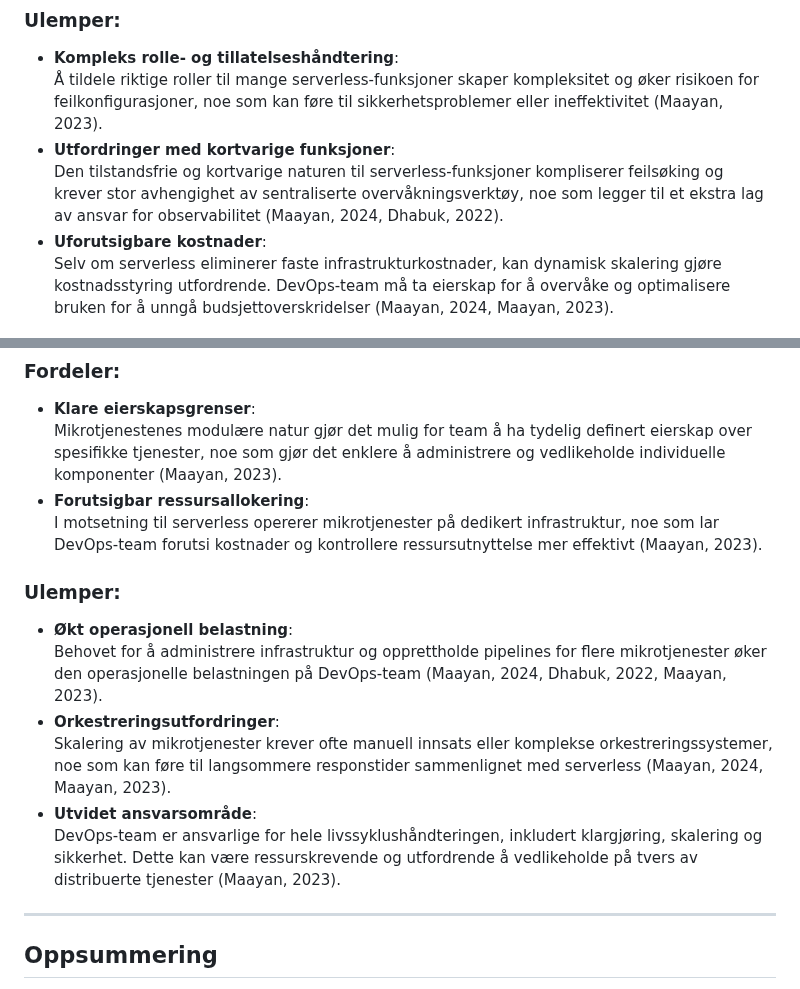
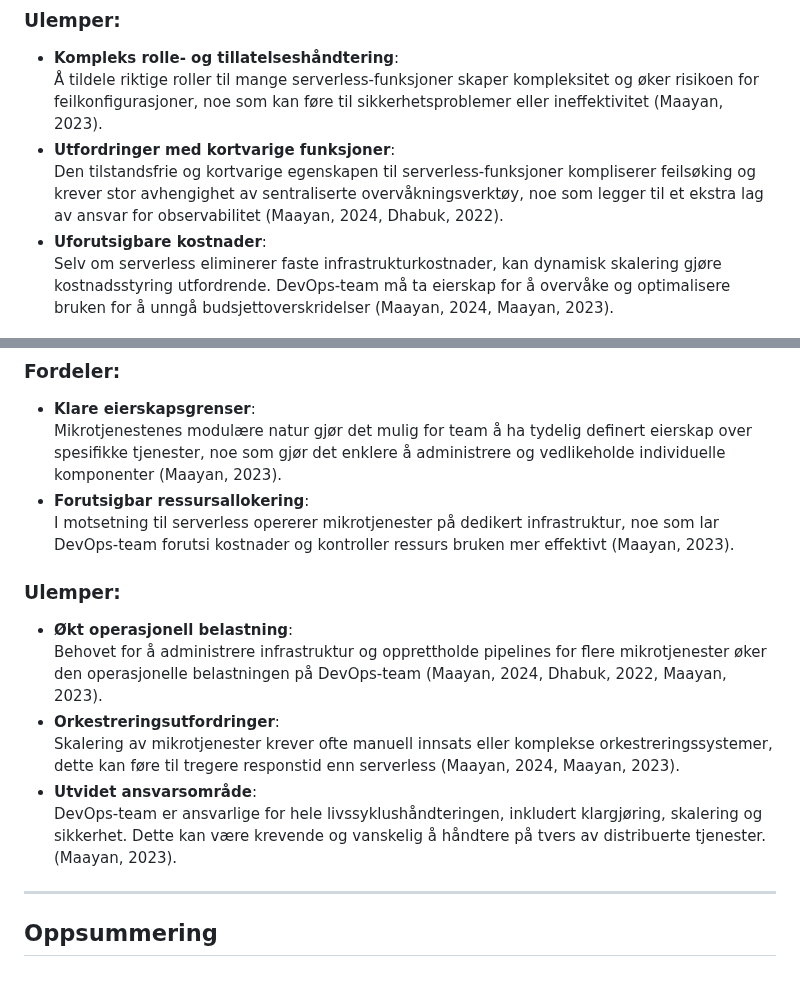
Before and after one commit to EzzoAli/devops-exam-26, a Markdown page: README.md, 2 parts joined by grey strips. GitHub-like rendering.

```diff
--- a/README.md
+++ b/README.md
@@ -324,7 +324,7 @@ I en serverless-tilnærming blir mange operasjonelle oppgaver overført til skyl
 - **Kompleks rolle- og tillatelseshåndtering**:
    Å tildele riktige roller til mange serverless-funksjoner skaper kompleksitet og øker risikoen for feilkonfigurasjoner, noe som kan føre til sikkerhetsproblemer eller ineffektivitet (Maayan, 2023).
 - **Utfordringer med kortvarige funksjoner**:
-  Den tilstandsfrie og kortvarige naturen til serverless-funksjoner kompliserer feilsøking og krever stor avhengighet av sentraliserte overvåkningsverktøy, noe som legger til et ekstra lag av ansvar for observabilitet (Maayan, 2024, Dhabuk, 2022).
+  Den tilstandsfrie og kortvarige egenskapen til serverless-funksjoner kompliserer feilsøking og krever stor avhengighet av sentraliserte overvåkningsverktøy, noe som legger til et ekstra lag av ansvar for observabilitet (Maayan, 2024, Dhabuk, 2022).
 - **Uforutsigbare kostnader**:
   Selv om serverless eliminerer faste infrastrukturkostnader, kan dynamisk skalering gjøre kostnadsstyring utfordrende. DevOps-team må ta eierskap for å overvåke og optimalisere bruken for å unngå budsjettoverskridelser (Maayan, 2024, Maayan, 2023).
 
@@ -338,15 +338,15 @@ Mikrotjeneste-tilnærmingen gir DevOps-teamet mer kontroll over infrastruktur og
 - **Klare eierskapsgrenser**:
   Mikrotjenestenes modulære natur gjør det mulig for team å ha tydelig definert eierskap over spesifikke tjenester, noe som gjør det enklere å administrere og vedlikeholde individuelle komponenter (Maayan, 2023).
 - **Forutsigbar ressursallokering**:
-  I motsetning til serverless opererer mikrotjenester på dedikert infrastruktur, noe som lar DevOps-team forutsi kostnader og kontrollere ressursutnyttelse mer effektivt (Maayan, 2023).
+  I motsetning til serverless opererer mikrotjenester på dedikert infrastruktur, noe som lar DevOps-team forutsi kostnader og kontroller ressurs bruken mer effektivt (Maayan, 2023).
 
 ### Ulemper:
 - **Økt operasjonell belastning**:
   Behovet for å administrere infrastruktur og opprettholde pipelines for flere mikrotjenester øker den operasjonelle belastningen på DevOps-team (Maayan, 2024, Dhabuk, 2022, Maayan, 2023).
 - **Orkestreringsutfordringer**:
-  Skalering av mikrotjenester krever ofte manuell innsats eller komplekse orkestreringssystemer, noe som kan føre til langsommere responstider sammenlignet med serverless (Maayan, 2024, Maayan, 2023).
+  Skalering av mikrotjenester krever ofte manuell innsats eller komplekse orkestreringssystemer, dette kan føre til tregere responstid enn serverless (Maayan, 2024, Maayan, 2023).
 - **Utvidet ansvarsområde**:
-  DevOps-team er ansvarlige for hele livssyklushåndteringen, inkludert klargjøring, skalering og sikkerhet. Dette kan være ressurskrevende og utfordrende å vedlikeholde på tvers av distribuerte tjenester (Maayan, 2023).
+  DevOps-team er ansvarlige for hele livssyklushåndteringen, inkludert klargjøring, skalering og sikkerhet. Dette kan være krevende og vanskelig å håndtere på tvers av distribuerte tjenester. (Maayan, 2023).
 
 ---
 
```
Also changed, not shown: other parts of README.md (+11 -11 lines).
